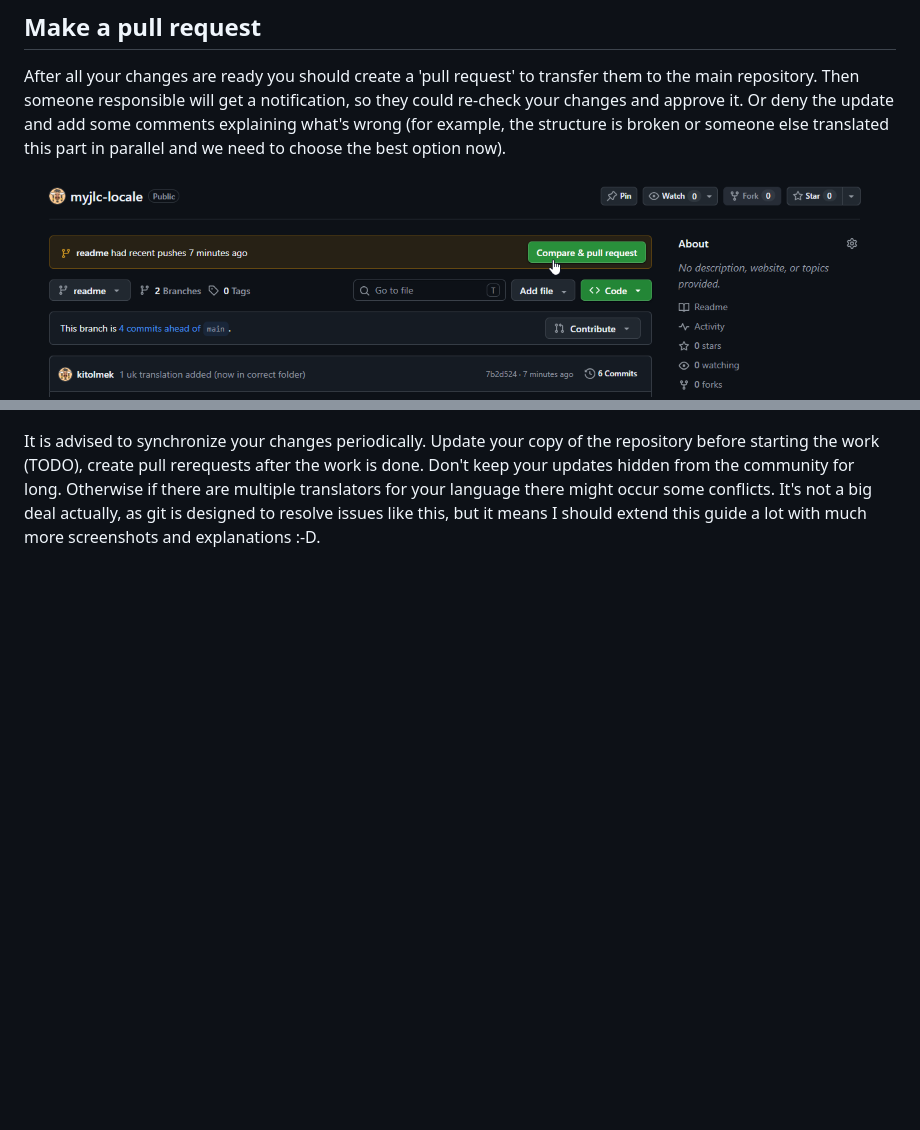
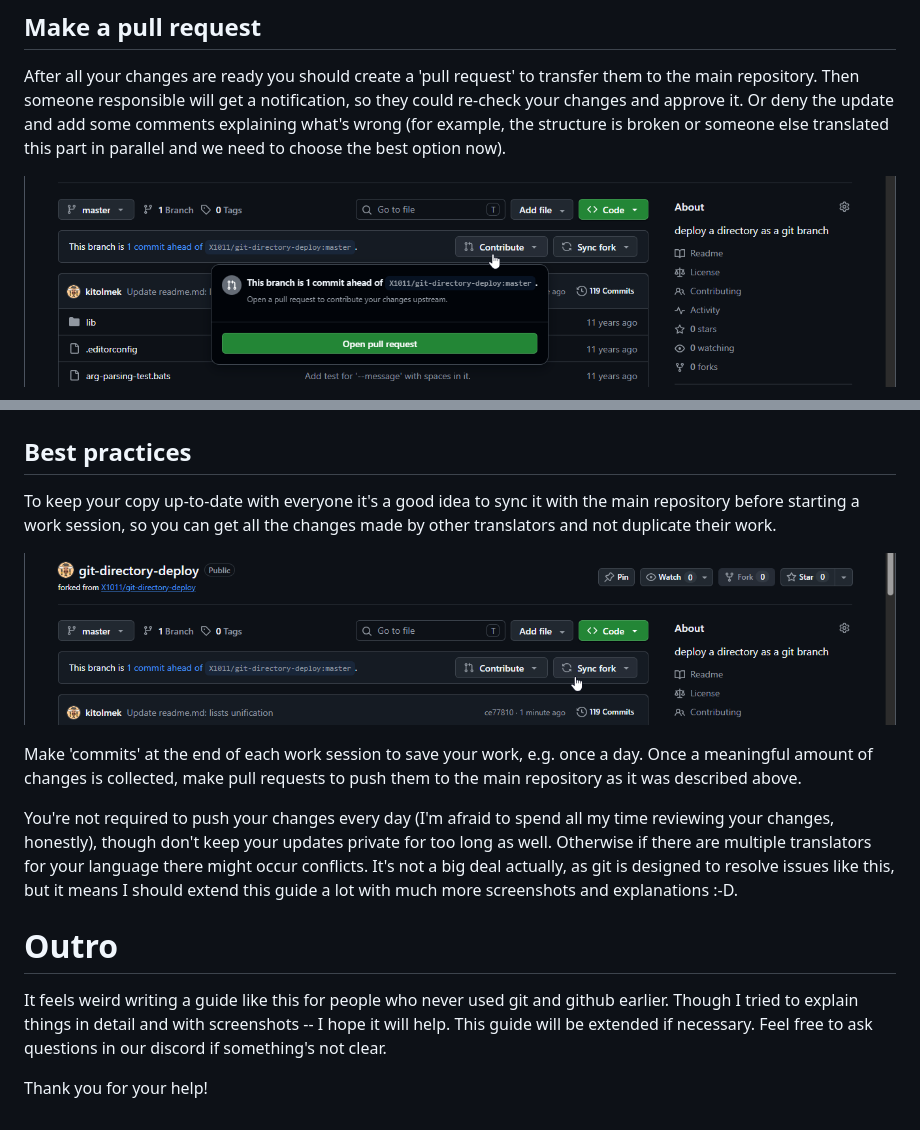
Before and after one commit to kit-myjlc/myjlc-locale-uk, a Markdown page: README.md, 2 parts joined by grey strips. Drawn GitHub-style; pictures changed too: readme-pics/git-contribute.png (added), readme-pics/git-syncfork.png (added); blank space fills up the shorter version.

Commit message:
readme updated with sync

```diff
--- a/README.md
+++ b/README.md
@@ -84,7 +84,21 @@ After you're done save the result with either 'save' or 'export' button. This wi
 
 After all your changes are ready you should create a 'pull request' to transfer them to the main repository. Then someone responsible will get a notification, so they could re-check your changes and approve it. Or deny the update and add some comments explaining what's wrong (for example, the structure is broken or someone else translated this part in parallel and we need to choose the best option now).
 
-![create pull request button](readme-pics/git-pullrequest-button.png)
+![press contribute to create a PR](readme-pics/git-contribute.png)
 ![create pull request form](readme-pics/git-pullrequest-form.png)
 
-It is advised to synchronize your changes periodically. Update your copy of the repository before starting the work (TODO), create pull rerequests after the work is done. Don't keep your updates hidden from the community for long. Otherwise if there are multiple translators for your language there might occur some conflicts. It's not a big deal actually, as git is designed to resolve issues like this, but it means I should extend this guide a lot with much more screenshots and explanations :-D.
+## Best practices
+
+To keep your copy up-to-date with everyone it's a good idea to sync it with the main repository before starting a work session, so you can get all the changes made by other translators and not duplicate their work.
+
+![press sync to update your copy](readme-pics/git-syncfork.png)
+
+Make 'commits' at the end of each work session to save your work, e.g. once a day. Once a meaningful amount of changes is collected, make pull requests to push them to the main repository as it was described above.
+
+You're not required to push your changes every day (I'm afraid to spend all my time reviewing your changes, honestly), though don't keep your updates private for too long as well. Otherwise if there are multiple translators for your language there might occur conflicts. It's not a big deal actually, as git is designed to resolve issues like this, but it means I should extend this guide a lot with much more screenshots and explanations :-D.
+
+# Outro
+
+It feels weird writing a guide like this for people who never used git and github earlier. Though I tried to explain things in detail and with screenshots -- I hope it will help. This guide will be extended if necessary. Feel free to ask questions in our discord if something's not clear.
+
+Thank you for your help!
```
